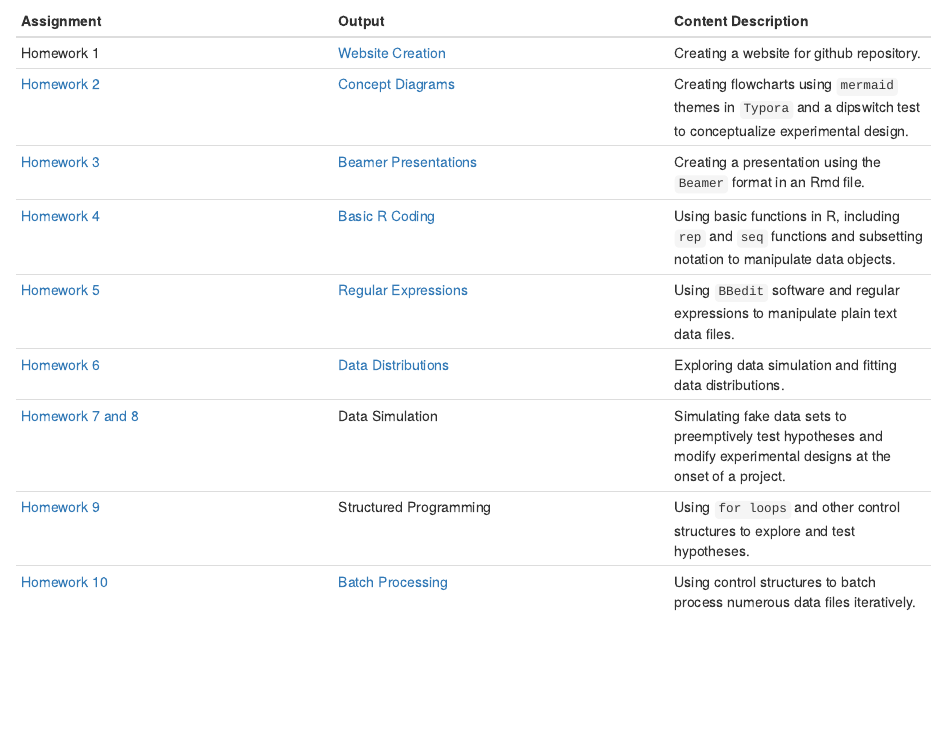
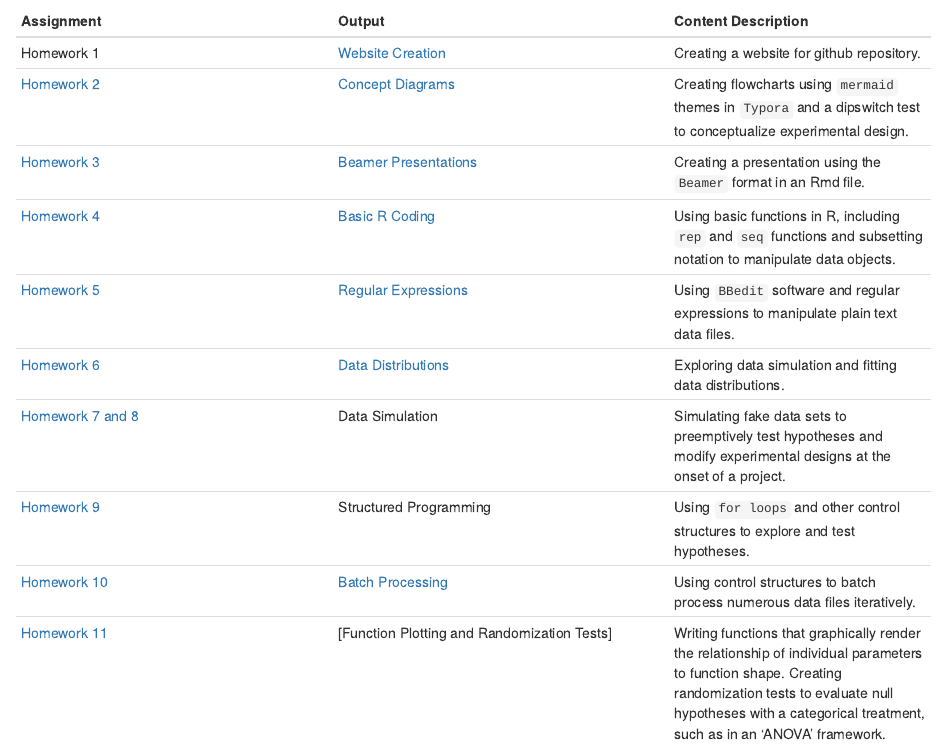
Before and after one commit to kennarewcastle/RewcastleBio381, an R Markdown document (index.Rmd): the page in a window 1100 px wide, from 480 px down. Rendered offline with R 4.5, knitr and Pandoc, with nearby package versions; drawn as R Markdown's standard HTML page in place of the format the file asks for.

Commit message:
Created place holder for HW11 on website.

```diff
--- a/index.Rmd
+++ b/index.Rmd
@@ -29,4 +29,5 @@ Homework 1  | [Website Creation](https://kennarewcastle.github.io/RewcastleBio38
 [Homework 6](https://gotellilab.github.io/Bio381/Homeworks/Homework06_2018.html) | [Data Distributions](HW6.html) | Exploring data simulation and fitting data distributions. | -
 [Homework 7 and 8](https://gotellilab.github.io/Bio381/Homeworks/Homework08_2018.html) | Data Simulation | Simulating fake data sets to preemptively test hypotheses and modify experimental designs at the onset of a project. | -
 [Homework 9](https://gotellilab.github.io/Bio381/Homeworks/Homework09_2018.html) | Structured Programming | Using `for loops` and other control structures to explore and test hypotheses. | -
-[Homework 10](https://gotellilab.github.io/Bio381/Homeworks/Homework10_2018n.html) | [Batch Processing](HW10.html) | Using control structures to batch process numerous data files iteratively. | -
+[Homework 10](https://gotellilab.github.io/Bio381/Homewnorks/Homework10_2018n.html) | [Batch Processing](HW10.html) | Using control structures to batch process numerous data files iteratively. | -
+[Homework 11](https://gotellilab.github.io/Bio381/Homeworks/Homework11_2018.html) | [Function Plotting and Randomization Tests] | Writing functions that graphically render the relationship of individual parameters to function shape. Creating randomization tests to evaluate null hypotheses with a categorical treatment, such as in an 'ANOVA' framework. |-
```
